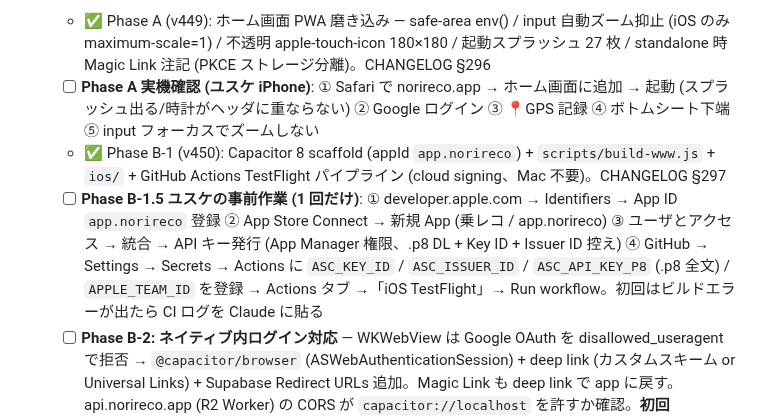
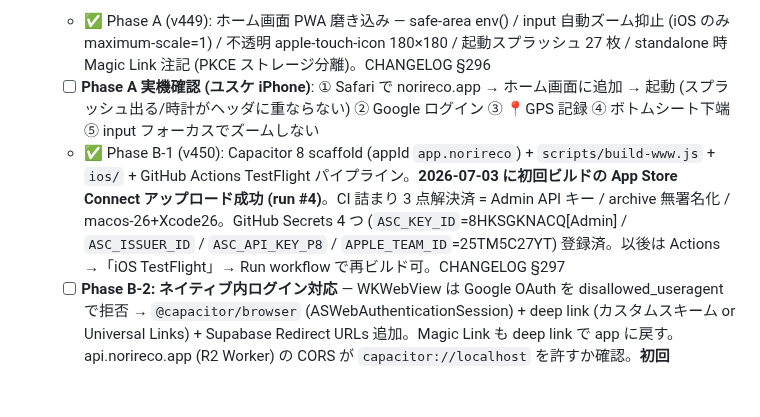
Before and after one commit to yutsutke/norireco, a Markdown page: TODO.md, the part around the change. Drawn GitHub-style; blank space fills up the shorter version.

```diff
--- a/TODO.md
+++ b/TODO.md
@@ -25,8 +25,7 @@ git log --oneline -20
 - [ ] **iOS 対応（段階的に両方 — ユスケ確定 2026-07-03）**
   - ✅ Phase A (v449): ホーム画面 PWA 磨き込み — safe-area env() / input 自動ズーム抑止 (iOS のみ maximum-scale=1) / 不透明 apple-touch-icon 180×180 / 起動スプラッシュ 27 枚 / standalone 時 Magic Link 注記 (PKCE ストレージ分離)。CHANGELOG §296
   - [ ] **Phase A 実機確認 (ユスケ iPhone)**: ① Safari で norireco.app → ホーム画面に追加 → 起動 (スプラッシュ出る/時計がヘッダに重ならない) ② Google ログイン ③ 📍GPS 記録 ④ ボトムシート下端 ⑤ input フォーカスでズームしない
-  - ✅ Phase B-1 (v450): Capacitor 8 scaffold (appId `app.norireco`) + `scripts/build-www.js` + `ios/` + GitHub Actions TestFlight パイプライン (cloud signing、Mac 不要)。CHANGELOG §297
-  - [ ] **Phase B-1.5 ユスケの事前作業 (1 回だけ)**: ① developer.apple.com → Identifiers → App ID `app.norireco` 登録 ② App Store Connect → 新規 App (乗レコ / app.norireco) ③ ユーザとアクセス → 統合 → API キー発行 (App Manager 権限、.p8 DL + Key ID + Issuer ID 控え) ④ GitHub → Settings → Secrets → Actions に `ASC_KEY_ID` / `ASC_ISSUER_ID` / `ASC_API_KEY_P8` (.p8 全文) / `APPLE_TEAM_ID` を登録 → Actions タブ →「iOS TestFlight」→ Run workflow。初回はビルドエラーが出たら CI ログを Claude に貼る
+  - ✅ Phase B-1 (v450): Capacitor 8 scaffold (appId `app.norireco`) + `scripts/build-www.js` + `ios/` + GitHub Actions TestFlight パイプライン。**2026-07-03 に初回ビルドの App Store Connect アップロード成功 (run #4)**。CI 詰まり 3 点解決済 = Admin API キー / archive 無署名化 / macos-26+Xcode26。GitHub Secrets 4 つ (`ASC_KEY_ID`=8HKSGKNACQ[Admin] / `ASC_ISSUER_ID` / `ASC_API_KEY_P8` / `APPLE_TEAM_ID`=25TM5C27YT) 登録済。以後は Actions →「iOS TestFlight」→ Run workflow で再ビルド可。CHANGELOG §297
   - [ ] **Phase B-2: ネイティブ内ログイン対応** — WKWebView は Google OAuth を disallowed_useragent で拒否 → `@capacitor/browser` (ASWebAuthenticationSession) + deep link (カスタムスキーム or Universal Links) + Supabase Redirect URLs 追加。Magic Link も deep link で app に戻す。api.norireco.app (R2 Worker) の CORS が `capacitor://localhost` を許すか確認。**初回 TestFlight はゲストモード (v418) で検証可能なのでログインは後回しで OK**
   - [ ] **Phase B-3: ストア体裁** — アプリアイコン (Assets.xcassets)・LaunchScreen ブランド化・スクリーンショット・審査 4.2 (最小機能性) 対策の説明文。将来: バックグラウンド GPS / プッシュ通知 / AdMob (Notion §3.3)
 
```
Also changed, not shown: CHANGELOG.md (+11 -2 lines), STATUS.md (+1 -1 lines).
